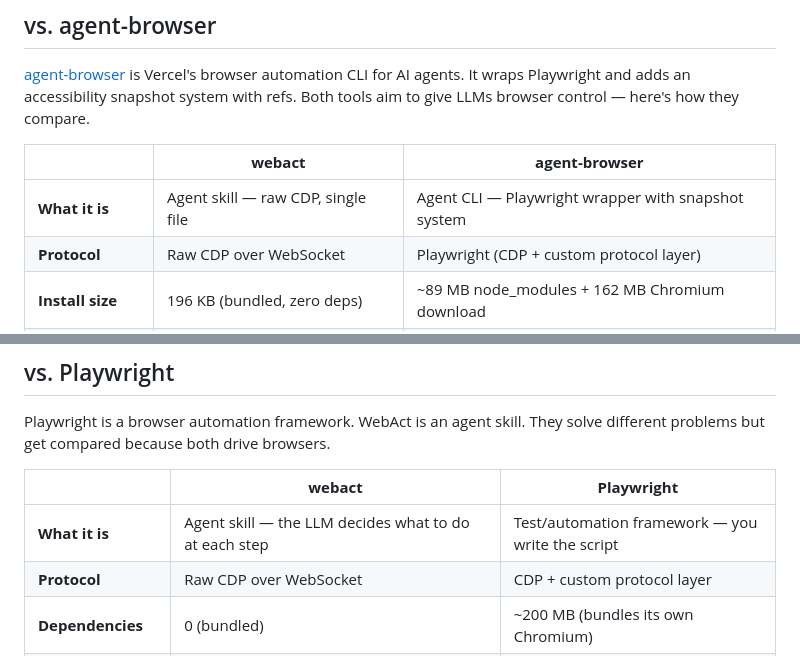
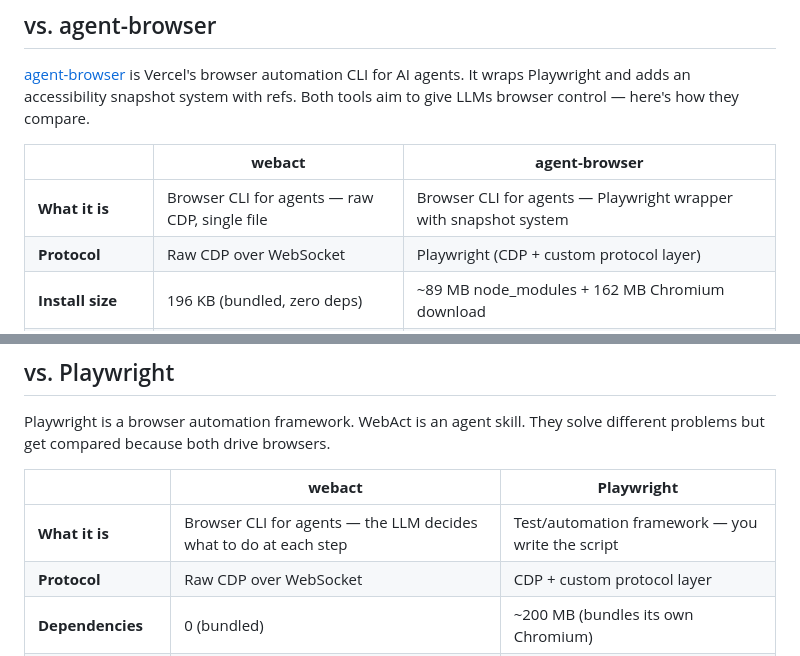
Before and after one commit to kxbnb/webact, a Markdown page: README.md, 2 parts joined by grey strips. Drawn GitHub-style.

Commit message:
Fix: describe webact as browser CLI for agents, not agent skill
Both webact and agent-browser are CLIs — the distinction is the
implementation approach (raw CDP vs Playwright wrapper), not the
tool category.

Co-Authored-By: Claude Opus 4.6 <noreply@anthropic.com>

```diff
--- a/README.md
+++ b/README.md
@@ -172,7 +172,7 @@ Each command is designed to minimize token usage while giving the agent enough c
 
 |  | **webact** | **agent-browser** |
 |--|-----------|------------------|
-| **What it is** | Agent skill — raw CDP, single file | Agent CLI — Playwright wrapper with snapshot system |
+| **What it is** | Browser CLI for agents — raw CDP, single file | Browser CLI for agents — Playwright wrapper with snapshot system |
 | **Protocol** | Raw CDP over WebSocket | Playwright (CDP + custom protocol layer) |
 | **Install size** | 196 KB (bundled, zero deps) | ~89 MB node_modules + 162 MB Chromium download |
 | **Source** | Single file, ~2,200 lines | ~9,600 lines across dist/ + Playwright dependency |
@@ -212,7 +212,7 @@ Playwright is a browser automation framework. WebAct is an agent skill. They sol
 
 |  | **webact** | **Playwright** |
 |--|-----------|---------------|
-| **What it is** | Agent skill — the LLM decides what to do at each step | Test/automation framework — you write the script |
+| **What it is** | Browser CLI for agents — the LLM decides what to do at each step | Test/automation framework — you write the script |
 | **Protocol** | Raw CDP over WebSocket | CDP + custom protocol layer |
 | **Dependencies** | 0 (bundled) | ~200 MB (bundles its own Chromium) |
 | **Source** | Single file, ~2,200 lines | ~150k+ lines across packages |
```
